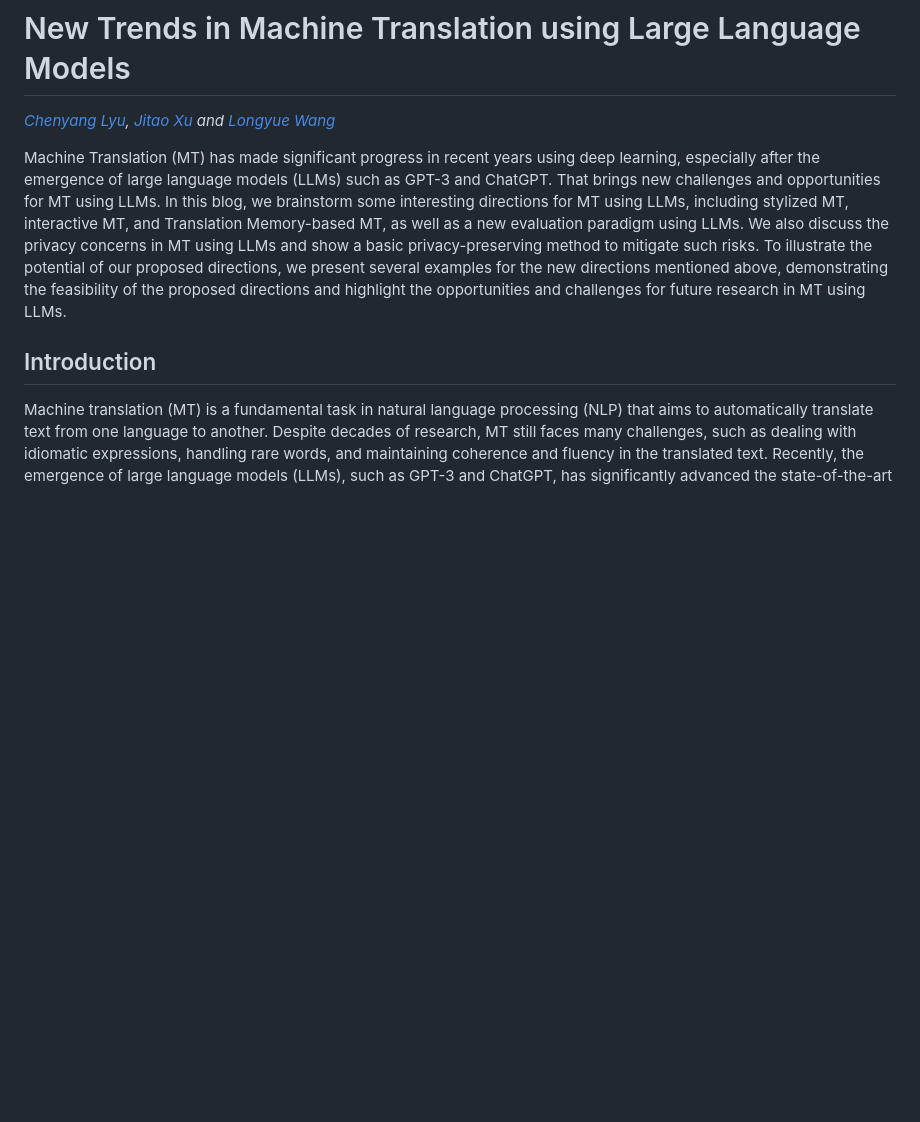
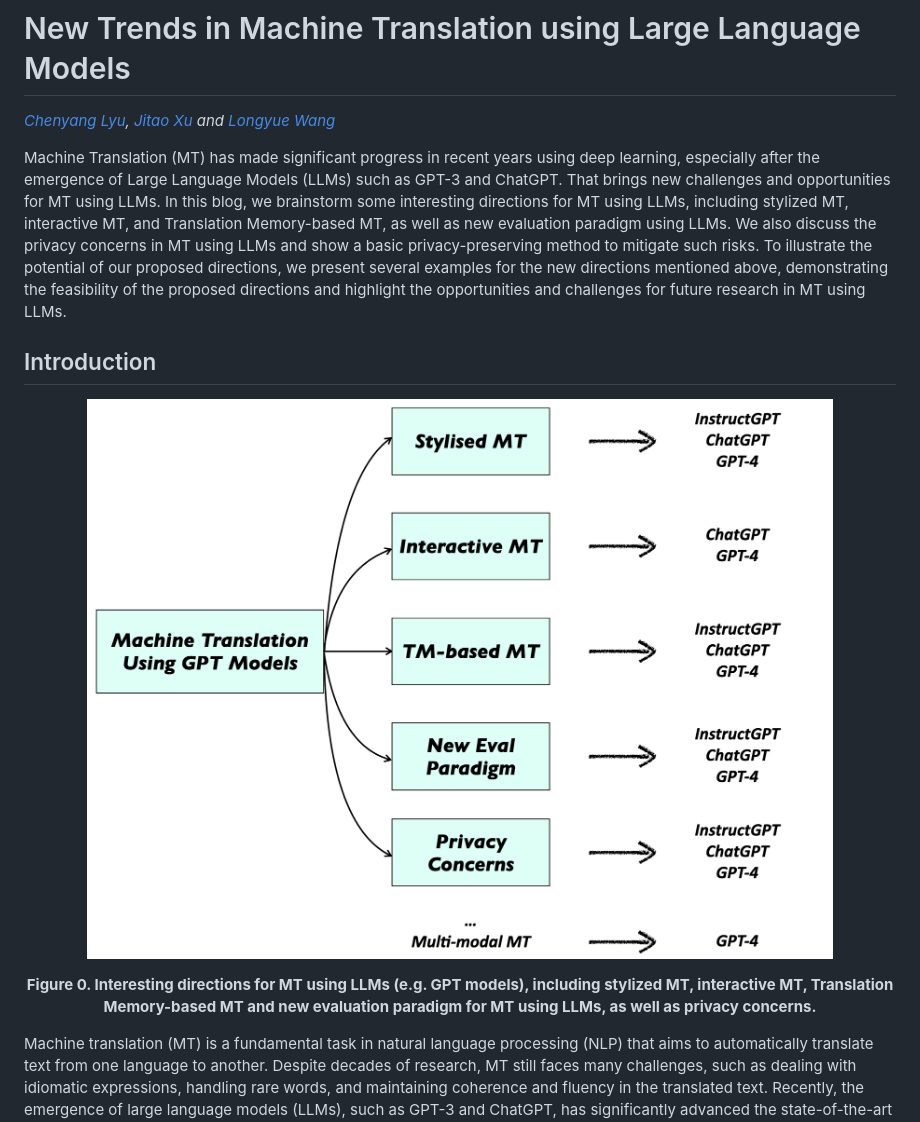
Before and after one commit to lyuchenyang/lyuchenyang.github.io, a Markdown page: blog/mt_using_llms.md, the part around the change. Drawn GitHub-style; blank space fills up the shorter version.

Commit message:
Update figure in mt_using_llms.md

```diff
--- a/blog/mt_using_llms.md
+++ b/blog/mt_using_llms.md
@@ -1,9 +1,16 @@
 # New Trends in Machine Translation using Large Language Models
 *<a href="https://lyuchenyang.github.io/">Chenyang Lyu</a>, <a href="https://jitao-xu.github.io/">Jitao Xu</a> and <a href="http://longyuewang.com/">Longyue Wang</a>*
 <!-- ## Abstract -->
-Machine Translation (MT) has made significant progress in recent years using deep learning, especially after the emergence of large language models (LLMs) such as GPT-3 and ChatGPT. That brings new challenges and opportunities for MT using LLMs. In this blog, we brainstorm some interesting directions for MT using LLMs, including stylized MT, interactive MT, and Translation Memory-based MT, as well as a new evaluation paradigm using LLMs. We also discuss the privacy concerns in MT using LLMs and show a basic privacy-preserving method to mitigate such risks. To illustrate the potential of our proposed directions, we present several examples for the new directions mentioned above, demonstrating the feasibility of the proposed directions and highlight the opportunities and challenges for future research in MT using LLMs.
+Machine Translation (MT) has made significant progress in recent years using deep learning, especially after the emergence of Large Language Models (LLMs) such as GPT-3 and ChatGPT. That brings new challenges and opportunities for MT using LLMs. In this blog, we brainstorm some interesting directions for MT using LLMs, including stylized MT, interactive MT, and Translation Memory-based MT, as well as new evaluation paradigm using LLMs. We also discuss the privacy concerns in MT using LLMs and show a basic privacy-preserving method to mitigate such risks. To illustrate the potential of our proposed directions, we present several examples for the new directions mentioned above, demonstrating the feasibility of the proposed directions and highlight the opportunities and challenges for future research in MT using LLMs.
 
 ## Introduction
+<p align="center">
+  <img src="Figures/mt_llms_d.png" alt="Machine translation using LLMs ." width="1200"/>
+
+  <p align="center"> <b><a>Figure 0. Interesting directions for MT using LLMs (e.g. GPT models), including stylized MT, interactive MT, Translation Memory-based MT and new evaluation paradigm for MT using LLMs, as well as privacy concerns.</a></b> </p>
+</p>
+
+
 Machine translation (MT) is a fundamental task in natural language processing (NLP) that aims to automatically translate text from one language to another. Despite decades of research, MT still faces many challenges, such as dealing with idiomatic expressions, handling rare words, and maintaining coherence and fluency in the translated text. Recently, the emergence of large language models (LLMs), such as GPT-3 and ChatGPT, has significantly advanced the state-of-the-art in MT. The zero-shot MT performance of LLMs is even on par with strong fully supervised MT systems while LLMs can be used in various scenarios beyond MT [1][2].
 
 However, MT using LLMs also poses new challenges and opportunities that require new directions and methodologies. In this blog, we brainstorm several interesting directions for MT using LLMs, including stylized MT, interactive MT, and Translation Memory (TM) based MT, as well as a potential new evaluation paradigm using LLMs. Stylized MT aims to preserve the stylistic features of the source text in the translation output, such as the tone, register, or genre. Interactive MT aims to facilitate the collaboration and feedback between human users and MT systems, such as through chatbots or question-answering systems. The new evaluation paradigm using LLMs aims to leverage the power of LLMs for more accurate and efficient evaluation of MT systems from various aspects instead of only evaluating the similarity between system output and references.
```
